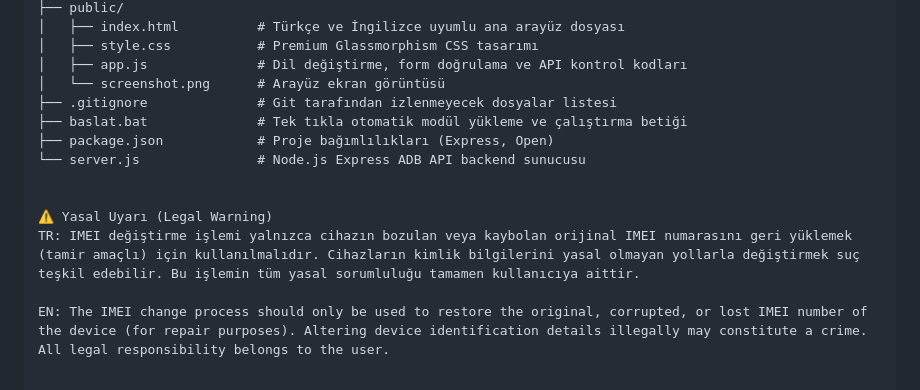
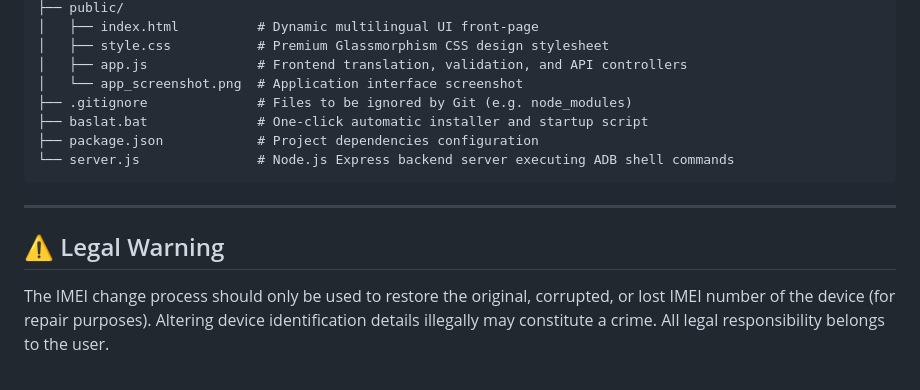
Before and after one commit to alielcbk/huawei-ttl-changer, a Markdown page: README.md, the part around one of its changes. GitHub-like rendering.

````diff
--- a/README.md
+++ b/README.md
@@ -51,15 +46,16 @@ This is a web-based local desktop application designed to easily fix TTL values,
 ├── public/
-│   ├── index.html          # Türkçe ve İngilizce uyumlu ana arayüz dosyası
-│   ├── style.css           # Premium Glassmorphism CSS tasarımı
-│   ├── app.js              # Dil değiştirme, form doğrulama ve API kontrol kodları
-│   └── screenshot.png      # Arayüz ekran görüntüsü
-├── .gitignore              # Git tarafından izlenmeyecek dosyalar listesi
-├── baslat.bat              # Tek tıkla otomatik modül yükleme ve çalıştırma betiği
-├── package.json            # Proje bağımlılıkları (Express, Open)
-└── server.js               # Node.js Express ADB API backend sunucusu
+│   ├── index.html          # Dynamic multilingual UI front-page
+│   ├── style.css           # Premium Glassmorphism CSS design stylesheet
+│   ├── app.js              # Frontend translation, validation, and API controllers
+│   └── app_screenshot.png  # Application interface screenshot
+├── .gitignore              # Files to be ignored by Git (e.g. node_modules)
+├── baslat.bat              # One-click automatic installer and startup script
+├── package.json            # Project dependencies configuration
+└── server.js               # Node.js Express backend server executing ADB shell commands
+```
 
+---
 
-⚠️ Yasal Uyarı (Legal Warning)
-TR: IMEI değiştirme işlemi yalnızca cihazın bozulan veya kaybolan orijinal IMEI numarasını geri yüklemek (tamir amaçlı) için kullanılmalıdır. Cihazların kimlik bilgilerini yasal olmayan yollarla değiştirmek suç teşkil edebilir. Bu işlemin tüm yasal sorumluluğu tamamen kullanıcıya aittir.
+## ⚠️ Legal Warning
 
-EN: The IMEI change process should only be used to restore the original, corrupted, or lost IMEI number of the device (for repair purposes). Altering device identification details illegally may constitute a crime. All legal responsibility belongs to the user.
+The IMEI change process should only be used to restore the original, corrupted, or lost IMEI number of the device (for repair purposes). Altering device identification details illegally may constitute a crime. All legal responsibility belongs to the user.
````
Also changed, not shown: other parts of README.md (+25 -30 lines).
